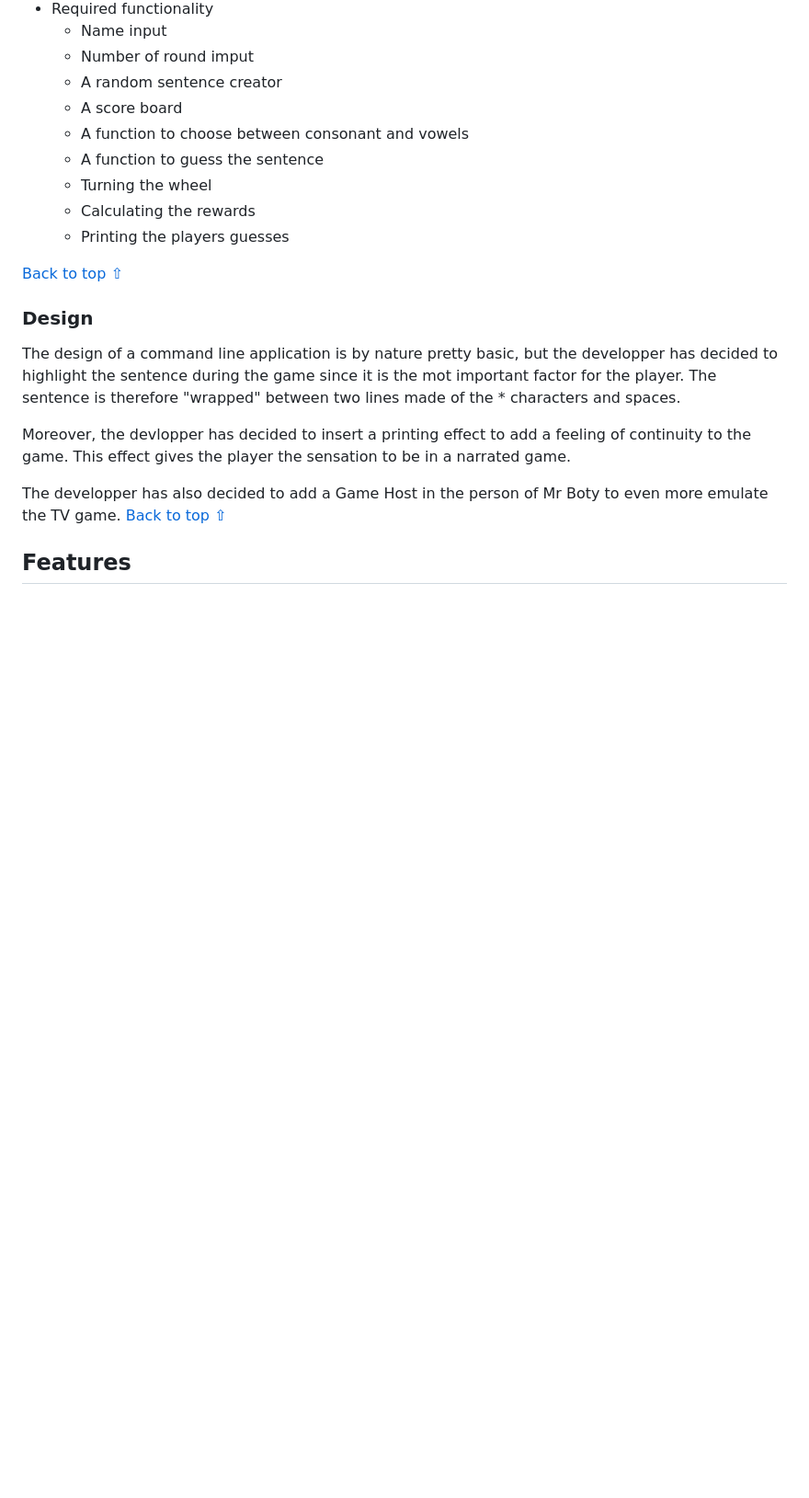
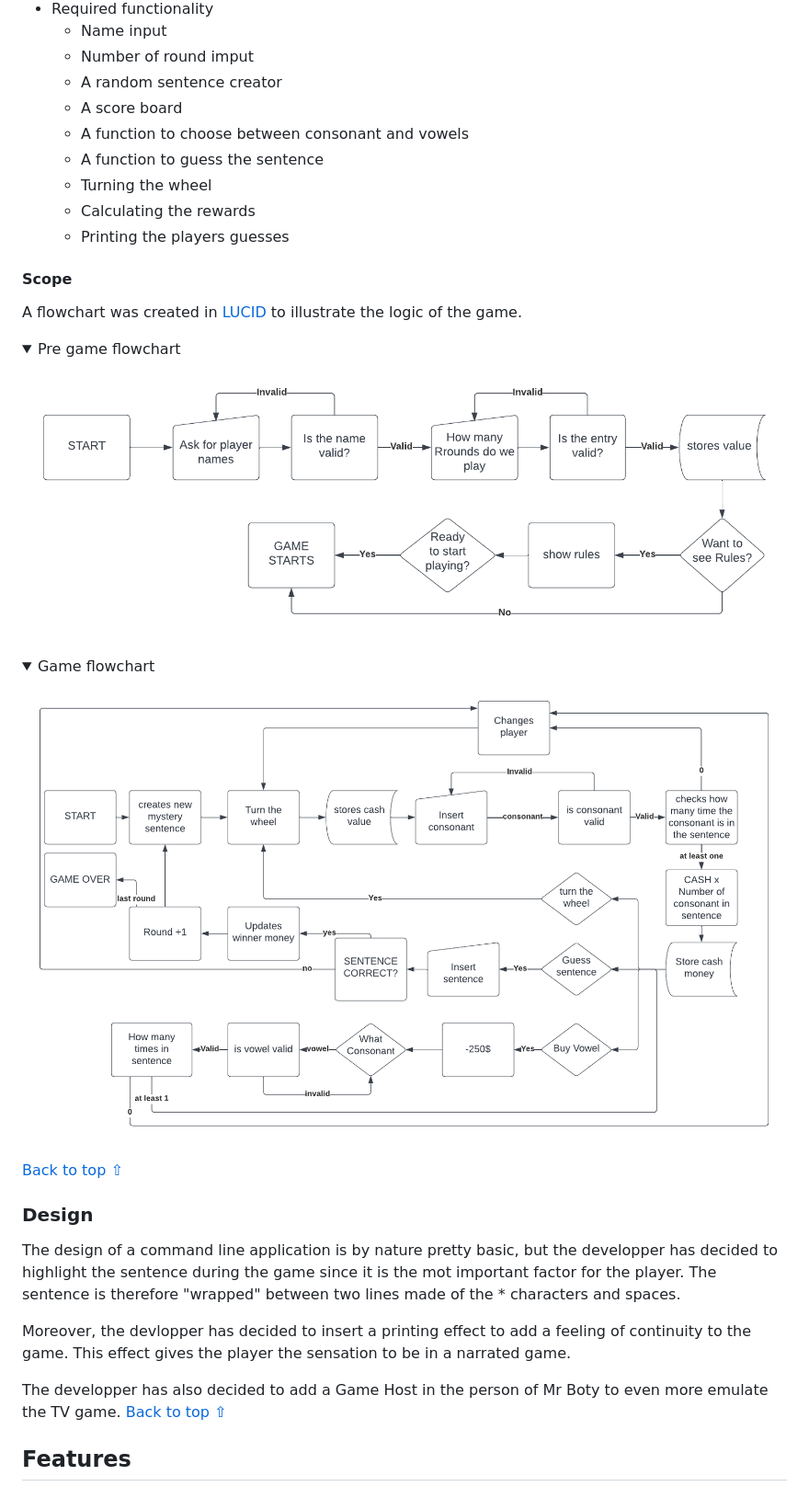
Before and after one commit to LudovicLeGuen/Wheel-of-Fortune, a Markdown page: README.md, the part around the change printed below. Shown: that part at 92% size. GitHub-like rendering; pictures changed too: assets/readme-files/game.png (added), assets/readme-files/pre-game.png (added); folded sections open; blank space fills up the shorter version.

Commit message:
add flow charts to readme.md

```diff
--- a/README.md
+++ b/README.md
@@ -102,3 +102,18 @@ Now that we have established the goals of the game we can deduce the necessary f
     * Calculating the rewards
     * Printing the players guesses
 
+#### Scope
+A flowchart was created in [LUCID](https://lucid.app.com/ "Link to Lucid") to illustrate the logic of the game.
+
+<details>
+<summary>Pre game flowchart</summary>
+
+![Pre Game](assets/readme-files/pre-game.png)
+
+</details>
+
+<details>
+<summary>Game flowchart</summary>
+
+![Pre Game](assets/readme-files/game.png)
+
```
Also changed, not shown: other parts of README.md (+4 -1 lines).
